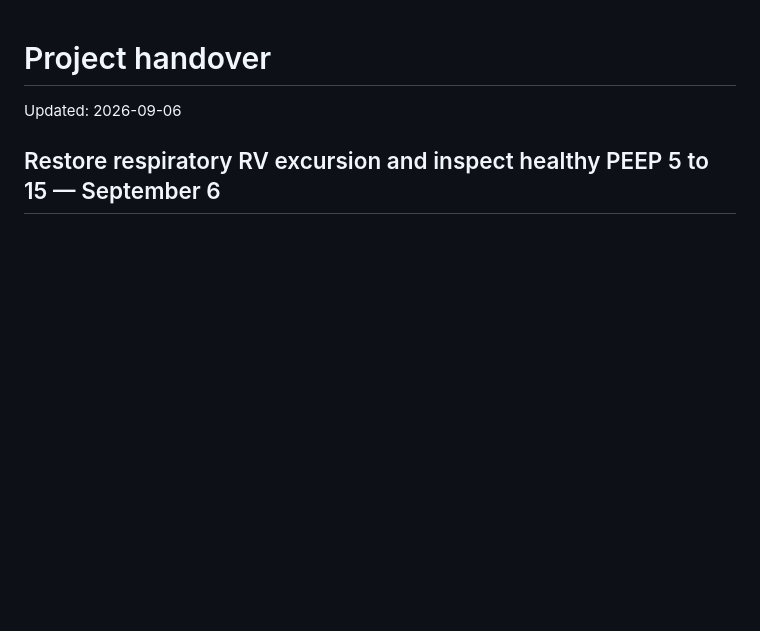
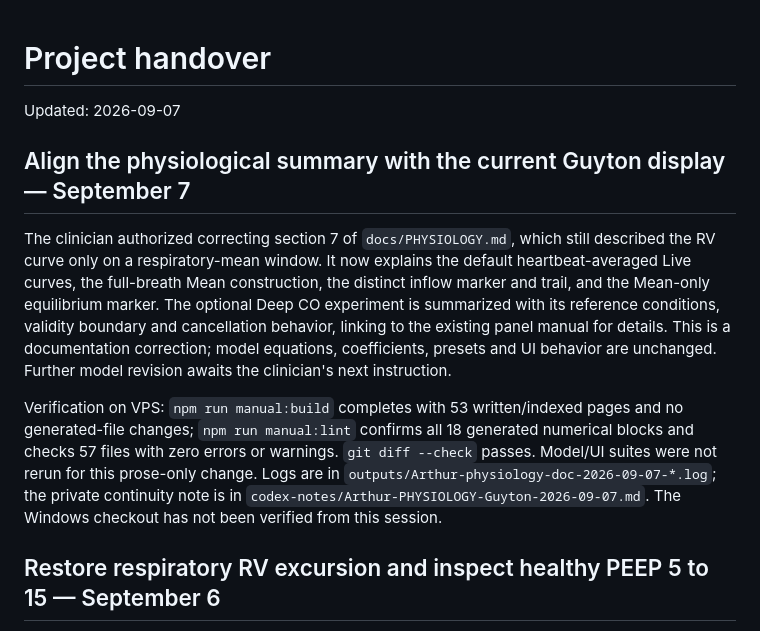
Before and after one commit to internalempire/arthur, a Markdown page: docs/HANDOVER.md, the part around the change. GitHub-like rendering; blank space fills up the shorter version.

```diff
--- a/docs/HANDOVER.md
+++ b/docs/HANDOVER.md
@@ -1,6 +1,26 @@
 # Project handover
 
-Updated: 2026-09-06
+Updated: 2026-09-07
+
+## Align the physiological summary with the current Guyton display — September 7
+
+The clinician authorized correcting section 7 of `docs/PHYSIOLOGY.md`, which
+still described the RV curve only on a respiratory-mean window. It now explains
+the default heartbeat-averaged Live curves, the full-breath Mean construction,
+the distinct inflow marker and trail, and the Mean-only equilibrium marker.
+The optional Deep CO experiment is summarized with its reference conditions,
+validity boundary and cancellation behavior, linking to the existing panel
+manual for details. This is a documentation correction; model equations,
+coefficients, presets and UI behavior are unchanged. Further model revision
+awaits the clinician's next instruction.
+
+Verification on VPS: `npm run manual:build` completes with 53 written/indexed
+pages and no generated-file changes; `npm run manual:lint` confirms all 18
+generated numerical blocks and checks 57 files with zero errors or warnings.
+`git diff --check` passes. Model/UI suites were not rerun for this prose-only
+change. Logs are in `outputs/Arthur-physiology-doc-2026-09-07-*.log`; the private
+continuity note is in `codex-notes/Arthur-PHYSIOLOGY-Guyton-2026-09-07.md`.
+The Windows checkout has not been verified from this session.
 
 ## Restore respiratory RV excursion and inspect healthy PEEP 5 to 15 — September 6
 
```
Also changed, not shown: docs/PHYSIOLOGY.md (+34 -16 lines), manual/_log.md (+2 -0 lines).
